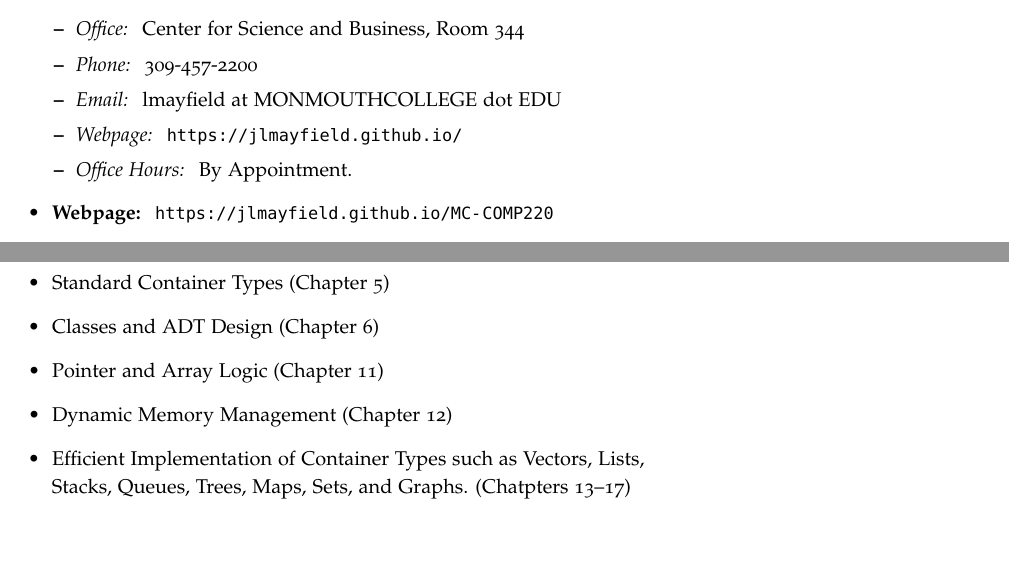
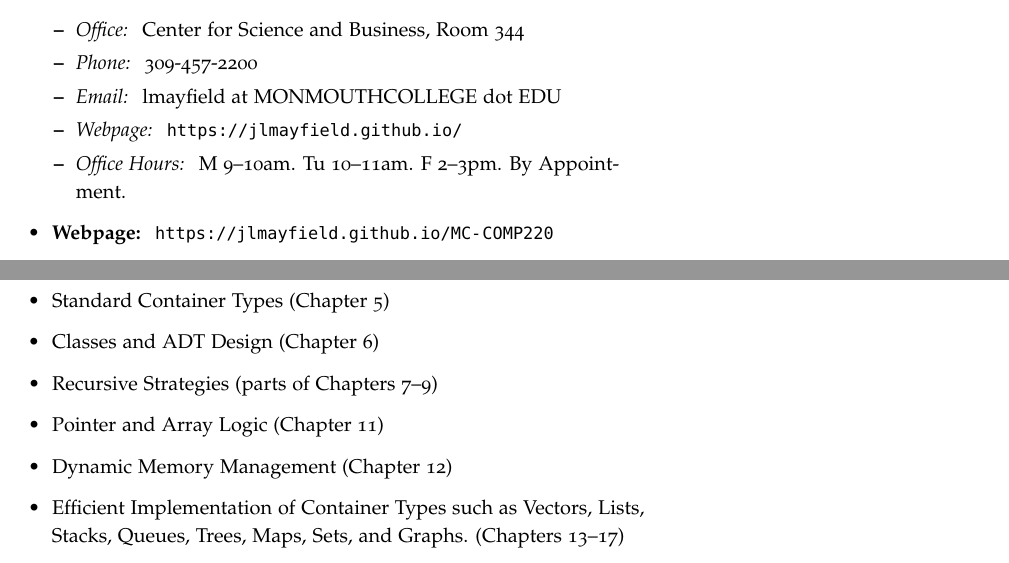
Before and after one commit to jlmayfield/MC-COMP220, a LaTeX document (general/comp220-syllabus.tex): two parts of pages 1 and 2 of 7, joined at a grey line, cut so that both start at the same text. Compiled offline with pdfLaTeX.

Commit message:
syllabus update

```diff
--- a/general/comp220-syllabus.tex
+++ b/general/comp220-syllabus.tex
@@ -25,7 +25,7 @@
 \item \textit{Phone: } 309-457-2200 % chktex 8
 \item \textit{Email: } lmayfield at MONMOUTHCOLLEGE dot EDU
 \item \textit{Webpage: } \url{https://jlmayfield.github.io/}
-\item \textit{Office Hours: }   By Appointment.
+\item \textit{Office Hours: }   M 9--10am. Tu 10--11am. F 2--3pm. By Appointment.
 \end{itemize}
 \item \textbf{Webpage: } \url{https://jlmayfield.github.io/MC-COMP220}
 \item \textbf{Credits: } 1 Course Credit
@@ -66,9 +64,10 @@ Topics covered in COMP220 focus on chapter 5 and beyond from the text. They incl
 \item Review of Algorithm Design, Analysis through Sorting Algorithms (Chapter 10 \& Notes)
 \item Standard Container Types (Chapter 5)
 \item Classes and ADT Design (Chapter 6)
+\item Recursive Strategies (parts of Chapters 7--9)
 \item Pointer and Array Logic (Chapter 11)
 \item Dynamic Memory Management (Chapter 12)
-\item Efficient Implementation of Container Types such as Vectors, Lists, Stacks, Queues, Trees, Maps, Sets, and Graphs. (Chatpters 13--17)
+\item Efficient Implementation of Container Types such as Vectors, Lists, Stacks, Queues, Trees, Maps, Sets, and Graphs. (Chapters 13--17)
 \end{itemize}
 
 
```
Also changed, not shown: general/comp220-syllabus.pdf, general/comp220-syllabus.tex (8 more changed lines).
